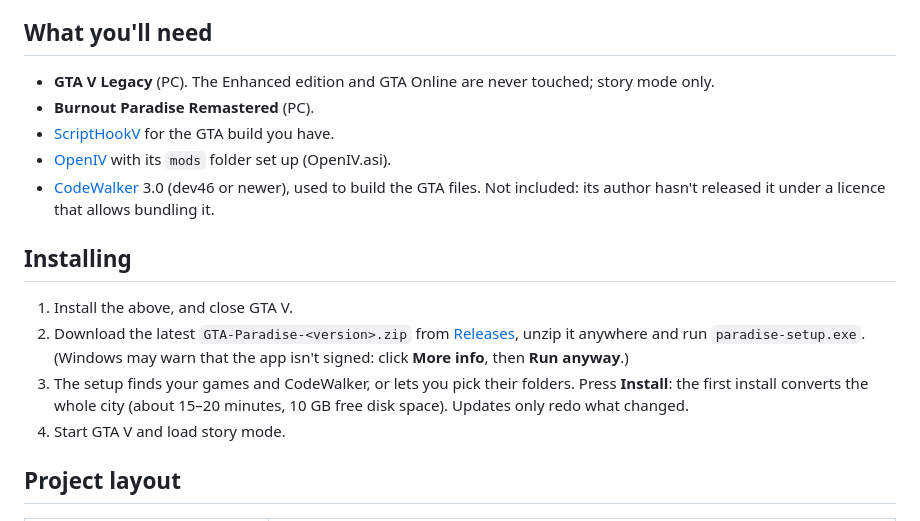
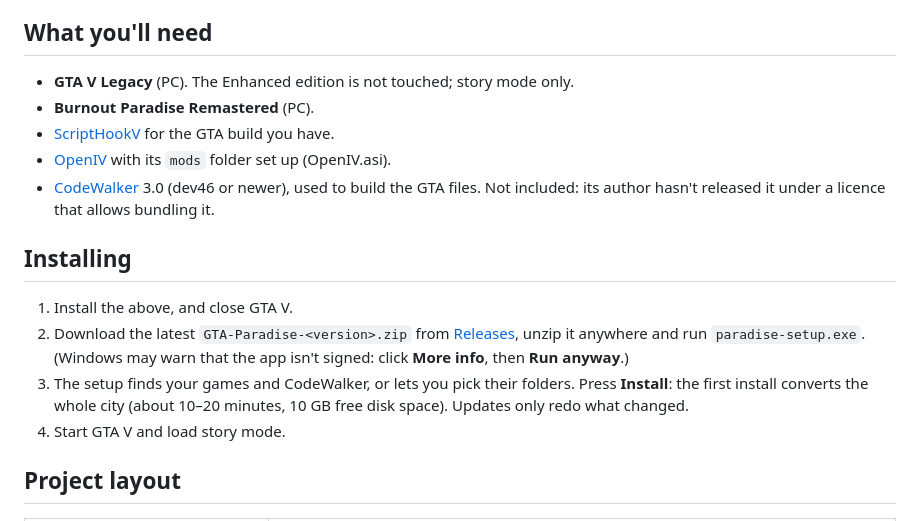
Before and after one commit to themwi98-png/gta-paradise, a Markdown page: README.md, the part around the change. Drawn GitHub-style.

Commit message:
README: Enhanced edition wording, install time from the second-PC test
Co-Authored-By: Claude Opus 5.5 <noreply@anthropic.com>

```diff
--- a/README.md
+++ b/README.md
@@ -39,7 +39,7 @@ copies of both games, and are never uploaded here.
 
 ## What you'll need
 
-- **GTA V Legacy** (PC). The Enhanced edition and GTA Online are never touched;
+- **GTA V Legacy** (PC). The Enhanced edition is not touched;
   story mode only.
 - **Burnout Paradise Remastered** (PC).
 - [ScriptHookV](http://www.dev-c.com/gtav/scripthookv/) for the GTA build you
@@ -56,7 +56,7 @@ copies of both games, and are never uploaded here.
    **Run anyway**.)
 3. The setup finds your games and CodeWalker, or lets you pick their folders.
    Press **Install**: the first install converts the whole city (about
-   15–20 minutes, 10 GB free disk space). Updates only redo what changed.
+   10–20 minutes, 10 GB free disk space). Updates only redo what changed.
 4. Start GTA V and load story mode.
 
 ## Project layout
```
